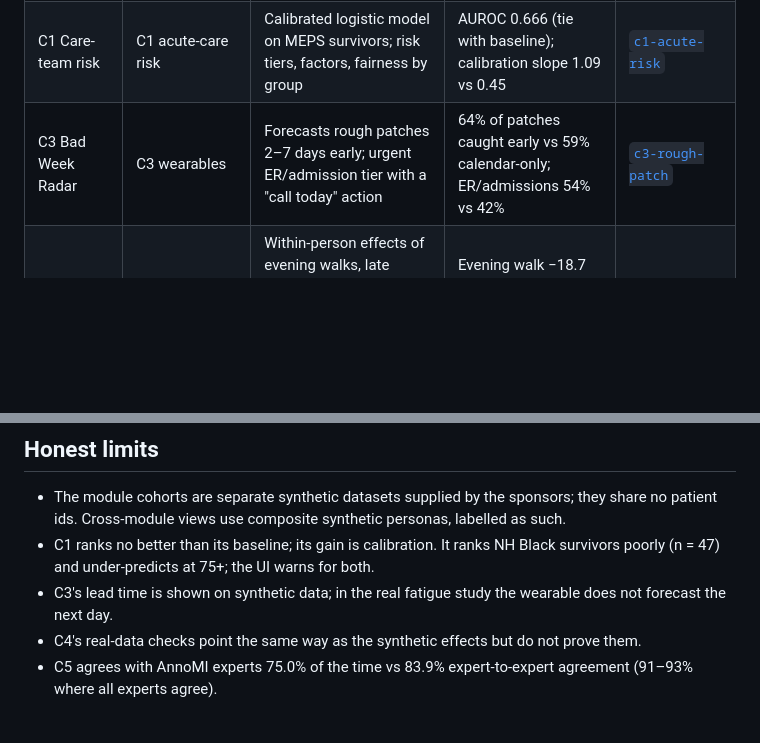
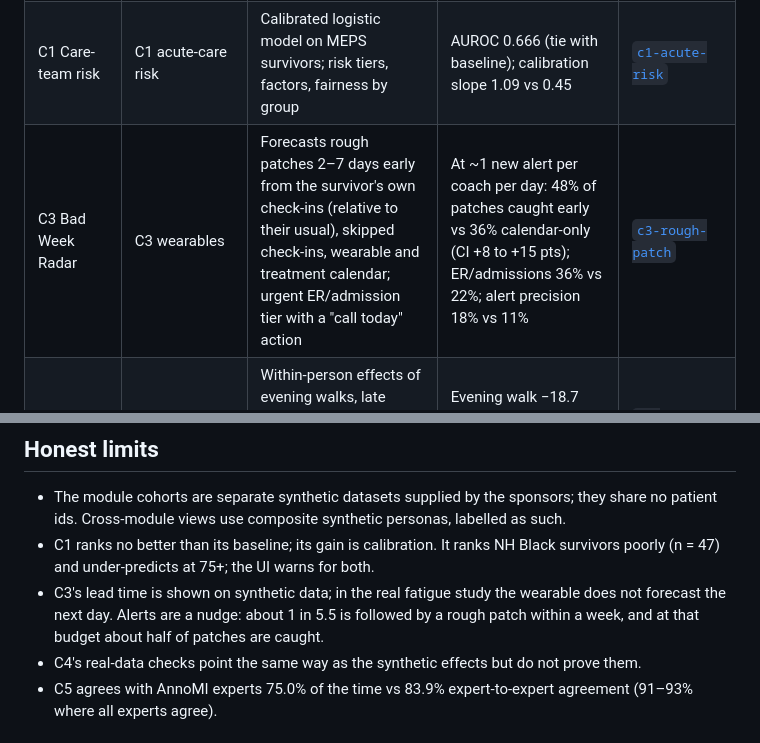
Before and after one commit to zaycruz/survivorship-360, a Markdown page: README.md, 2 parts joined by grey strips. Drawn GitHub-style; blank space fills up the shorter version.

Commit message:
C3: new headline numbers (check-in inputs, 5% alert budget); bump c3-rough-patch
Co-Authored-By: Claude Opus 5.5 <noreply@anthropic.com>

```diff
--- a/README.md
+++ b/README.md
@@ -29,7 +29,7 @@ Every number in the product traces to held-out validation. Each module states wh
 |---|---|---|---|---|
 | Patient 360 | all | Clinician console: Today list, patients, per-patient 360 view, live coaching calls with recap, Ellie chat assistant | E2E 77/77 against the deployed site | [`coach-console`](modules/coach-console) |
 | C1 Care-team risk | C1 acute-care risk | Calibrated logistic model on MEPS survivors; risk tiers, factors, fairness by group | AUROC 0.666 (tie with baseline); calibration slope 1.09 vs 0.45 | [`c1-acute-risk`](modules/c1-acute-risk) |
-| C3 Bad Week Radar | C3 wearables | Forecasts rough patches 2–7 days early; urgent ER/admission tier with a "call today" action | 64% of patches caught early vs 59% calendar-only; ER/admissions 54% vs 42% | [`c3-rough-patch`](modules/c3-rough-patch) |
+| C3 Bad Week Radar | C3 wearables | Forecasts rough patches 2–7 days early from the survivor's own check-ins (relative to their usual), skipped check-ins, wearable and treatment calendar; urgent ER/admission tier with a "call today" action | At ~1 new alert per coach per day: 48% of patches caught early vs 36% calendar-only (CI +8 to +15 pts); ER/admissions 36% vs 22%; alert precision 18% vs 11% | [`c3-rough-patch`](modules/c3-rough-patch) |
 | C4 Glucose Guide | C4 dose & timing | Within-person effects of evening walks, late dinners and overnight fasting on blood sugar; personal advice only when the person's own data supports it | Evening walk −18.7 mg/dL after dinner (CI 17.2–20.4); each claim tagged with a real-data check | [`c4-glucose-guide`](modules/c4-glucose-guide) |
 | C5 Coach's Co-pilot | C5 coaching conversations | Tags every call line with an MI code in ~0.4 s (Cloudflare Clef), live fidelity score, safety banners, GLM coaching cues | 93.1% coach moves, 90.9% participant talk on 1,085 calls; 13/13 urgent lines caught | [`coach-copilot`](modules/coach-copilot) |
 | Challenge MCP | all | 13 read-only tools over every module for ChatGPT and Claude, incl. "score this conversation" | E2E 67/67 with the official MCP client | [`challenge-mcp`](modules/challenge-mcp) |
@@ -67,7 +67,7 @@ Diagrams are made in Paper; the PNGs in `docs/` are exports.
 
 - The module cohorts are separate synthetic datasets supplied by the sponsors; they share no patient ids. Cross-module views use composite synthetic personas, labelled as such.
 - C1 ranks no better than its baseline; its gain is calibration. It ranks NH Black survivors poorly (n = 47) and under-predicts at 75+; the UI warns for both.
-- C3's lead time is shown on synthetic data; in the real fatigue study the wearable does not forecast the next day.
+- C3's lead time is shown on synthetic data; in the real fatigue study the wearable does not forecast the next day. Alerts are a nudge: about 1 in 5.5 is followed by a rough patch within a week, and at that budget about half of patches are caught.
 - C4's real-data checks point the same way as the synthetic effects but do not prove them.
 - C5 agrees with AnnoMI experts 75.0% of the time vs 83.9% expert-to-expert agreement (91–93% where all experts agree).
 
```
